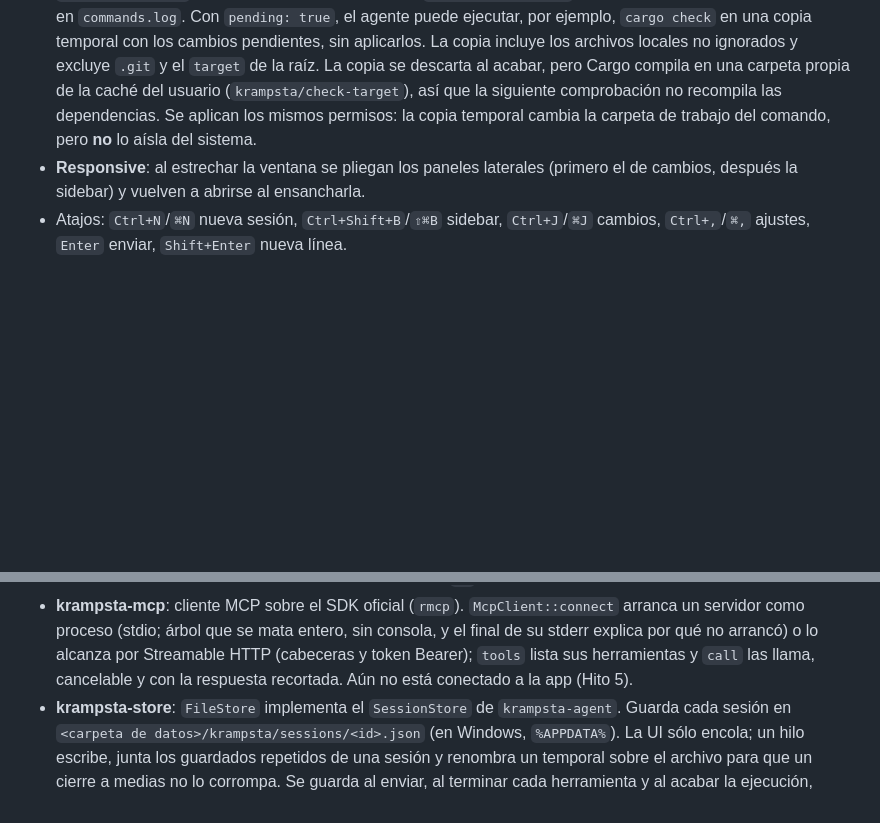
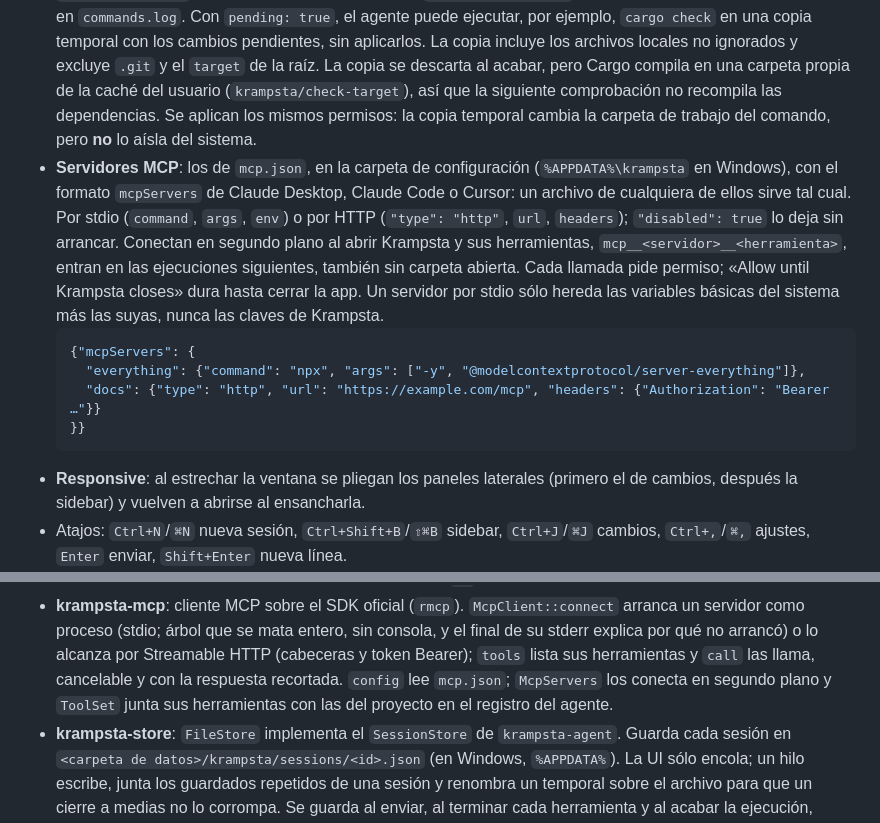
Before and after one commit to Zellokr/krampsta, a Markdown page: README.md, 2 parts joined by grey strips. GitHub-like rendering; blank space fills up the shorter version.

````diff
--- a/README.md
+++ b/README.md
@@ -44,6 +44,20 @@ la renderiza Rune en la GPU (wgpu) en macOS, Windows y Linux.
   (`krampsta/check-target`), así que la siguiente comprobación no recompila las dependencias.
   Se aplican los mismos permisos: la copia temporal cambia la carpeta de trabajo del comando,
   pero **no** lo aísla del sistema.
+- **Servidores MCP**: los de `mcp.json`, en la carpeta de configuración (`%APPDATA%\krampsta`
+  en Windows), con el formato `mcpServers` de Claude Desktop, Claude Code o Cursor: un archivo
+  de cualquiera de ellos sirve tal cual. Por stdio (`command`, `args`, `env`) o por HTTP
+  (`"type": "http"`, `url`, `headers`); `"disabled": true` lo deja sin arrancar. Conectan en
+  segundo plano al abrir Krampsta y sus herramientas, `mcp__<servidor>__<herramienta>`, entran en
+  las ejecuciones siguientes, también sin carpeta abierta. Cada llamada pide permiso; «Allow
+  until Krampsta closes» dura hasta cerrar la app. Un servidor por stdio sólo hereda las
+  variables básicas del sistema más las suyas, nunca las claves de Krampsta.
+  ```json
+  {"mcpServers": {
+    "everything": {"command": "npx", "args": ["-y", "@modelcontextprotocol/server-everything"]},
+    "docs": {"type": "http", "url": "https://example.com/mcp", "headers": {"Authorization": "Bearer …"}}
+  }}
+  ```
 - **Responsive**: al estrechar la ventana se pliegan los paneles laterales (primero el de
   cambios, después la sidebar) y vuelven a abrirse al ensancharla.
 - Atajos: `Ctrl+N`/`⌘N` nueva sesión, `Ctrl+Shift+B`/`⇧⌘B` sidebar, `Ctrl+J`/`⌘J` cambios,
@@ -115,7 +129,8 @@ krampsta-app ──▶ krampsta-store ──────▶ krampsta-agent
   servidor como proceso (stdio; árbol que se mata entero, sin consola, y el final de su stderr
   explica por qué no arrancó) o lo alcanza por Streamable HTTP (cabeceras y token Bearer);
   `tools` lista sus herramientas y `call` las llama, cancelable y con la respuesta recortada.
-  Aún no está conectado a la app (Hito 5).
+  `config` lee `mcp.json`; `McpServers` los conecta en segundo plano y `ToolSet` junta sus
+  herramientas con las del proyecto en el registro del agente.
 - **krampsta-store**: `FileStore` implementa el `SessionStore` de `krampsta-agent`. Guarda cada
   sesión en `<carpeta de datos>/krampsta/sessions/<id>.json` (en Windows, `%APPDATA%`). La UI
   sólo encola; un hilo escribe, junta los guardados repetidos de una sesión y renombra un
````
Also changed, not shown: AGENTS.md (+8 -3 lines), assets/screenshots/approval-mcp.png (added), 12 other files.
